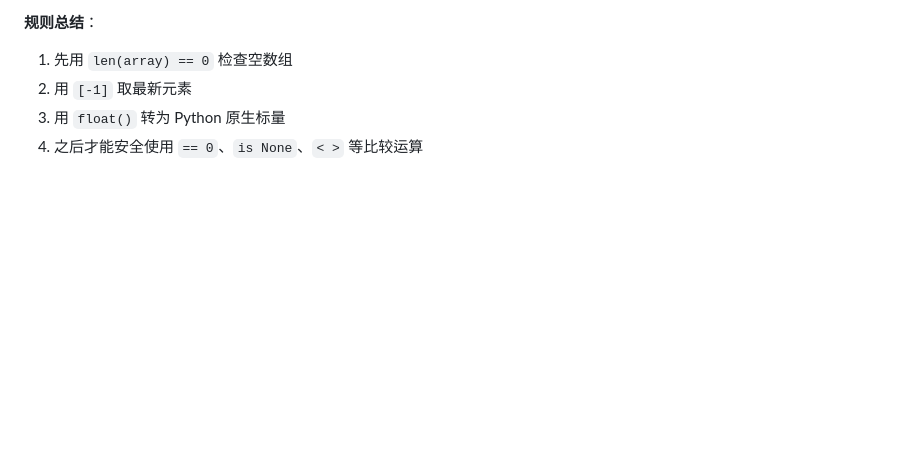
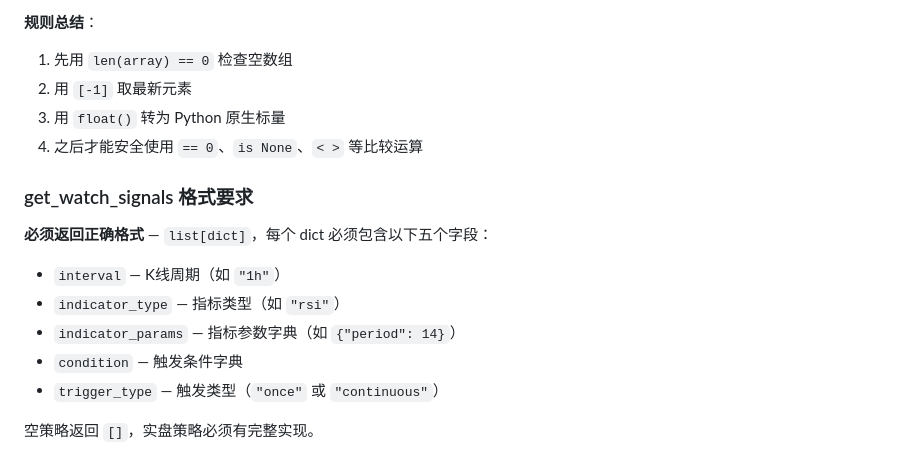
Before and after one commit to eazlong/trade-agent-system, a Markdown page: skills/create-strategy/SKILL.md, the part around the change. Rendered like a GitHub page; blank space fills up the shorter version.

Commit message:
feat(skill): add get_watch_signals format requirement to code quality checklist

```diff
--- a/skills/create-strategy/SKILL.md
+++ b/skills/create-strategy/SKILL.md
@@ -584,3 +584,14 @@ lower = float(bb["lower"][-1])
 2. 用 `[-1]` 取最新元素
 3. 用 `float()` 转为 Python 原生标量
 4. 之后才能安全使用 `== 0`、`is None`、`< >` 等比较运算
+
+### get_watch_signals 格式要求
+
+**必须返回正确格式** — `list[dict]`，每个 dict 必须包含以下五个字段：
+- `interval` — K线周期（如 `"1h"`）
+- `indicator_type` — 指标类型（如 `"rsi"`）
+- `indicator_params` — 指标参数字典（如 `{"period": 14}`）
+- `condition` — 触发条件字典
+- `trigger_type` — 触发类型（`"once"` 或 `"continuous"`）
+
+空策略返回 `[]`，实盘策略必须有完整实现。
```
